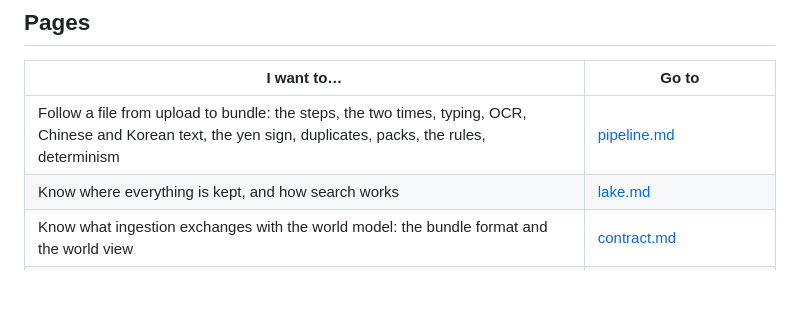
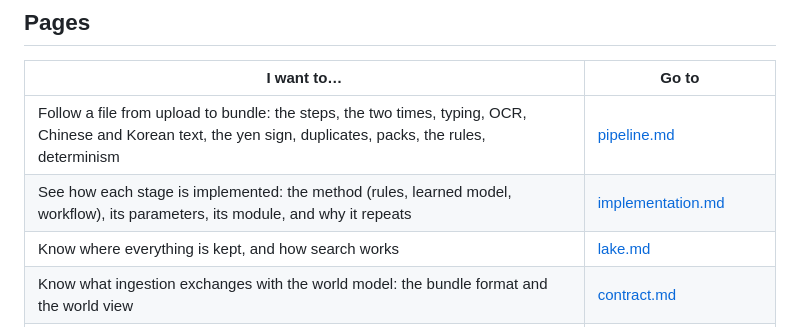
Before and after one commit to Axelrod-AI-Engineering/world-model, a Markdown page: ingestion/docs/README.md, the part around the change. Drawn GitHub-style; blank space fills up the shorter version.

```diff
--- a/ingestion/docs/README.md
+++ b/ingestion/docs/README.md
@@ -18,6 +18,7 @@ prefix, meaning, and graph. It is the workspace member `ingestion/` (distributio
 | I want to… | Go to |
 |---|---|
 | Follow a file from upload to bundle: the steps, the two times, typing, OCR, Chinese and Korean text, the yen sign, duplicates, packs, the rules, determinism | [pipeline.md](pipeline.md) |
+| See how each stage is implemented: the method (rules, learned model, workflow), its parameters, its module, and why it repeats | [implementation.md](implementation.md) |
 | Know where everything is kept, and how search works | [lake.md](lake.md) |
 | Know what ingestion exchanges with the world model: the bundle format and the world view | [contract.md](contract.md) |
 | Measure speed and extraction against a gold set | [bench.md](bench.md) |
```
Also changed, not shown: ingestion/docs/implementation.md (added, +488 -0 lines).
